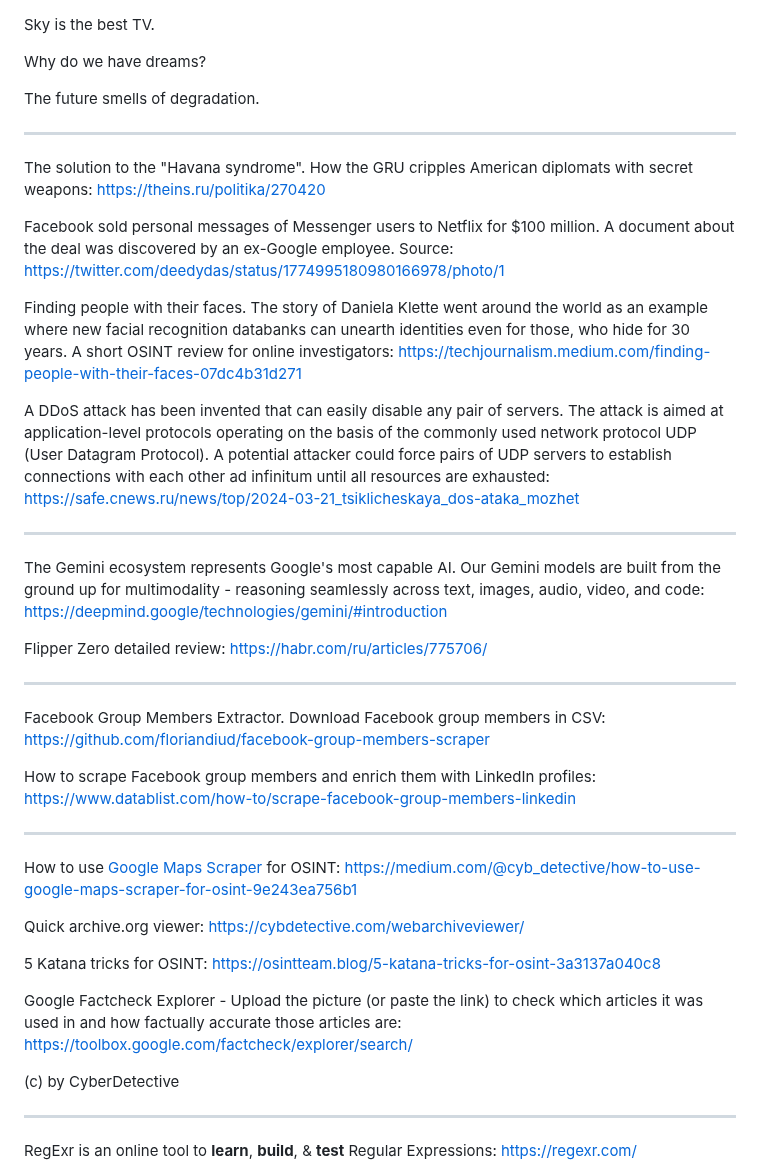
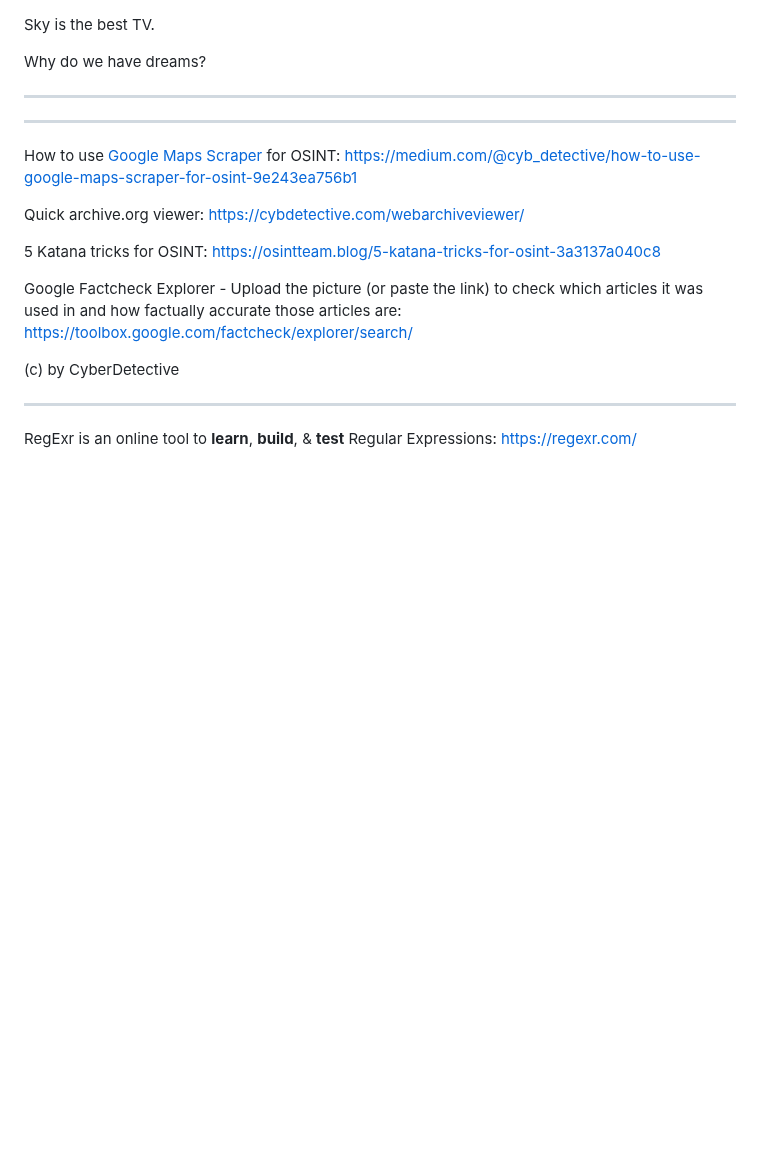
Before and after one commit to bormaxi8080/osint-timeline, a Markdown page: DRAFT.md, the part around one of its changes. GitHub-like rendering; blank space fills up the shorter version.

```diff
--- a/DRAFT.md
+++ b/DRAFT.md
@@ -2,29 +2,9 @@ Sky is the best TV.
 
 Why do we have dreams?
 
-The future smells of degradation.
-
 ----
 
-The solution to the "Havana syndrome". How the GRU cripples American diplomats with secret weapons: https://theins.ru/politika/270420
 
-Facebook sold personal messages of Messenger users to Netflix for $100 million. A document about the deal was discovered by an ex-Google employee. Source: https://twitter.com/deedydas/status/1774995180980166978/photo/1
-
-Finding people with their faces. The story of Daniela Klette went around the world as an example where new facial recognition databanks can unearth identities even for those, who hide for 30 years. A short OSINT review for online investigators: https://techjournalism.medium.com/finding-people-with-their-faces-07dc4b31d271
-
-A DDoS attack has been invented that can easily disable any pair of servers. The attack is aimed at application-level protocols operating on the basis of the commonly used network protocol UDP (User Datagram Protocol). A potential attacker could force pairs of UDP servers to establish connections with each other ad infinitum until all resources are exhausted: https://safe.cnews.ru/news/top/2024-03-21_tsiklicheskaya_dos-ataka_mozhet
-
-----
-
-The Gemini ecosystem represents Google's most capable AI. Our Gemini models are built from the ground up for multimodality - reasoning seamlessly across text, images, audio, video, and code: https://deepmind.google/technologies/gemini/#introduction
-
-Flipper Zero detailed review: https://habr.com/ru/articles/775706/
-
-----
-
-Facebook Group Members Extractor. Download Facebook group members in CSV: https://github.com/floriandiud/facebook-group-members-scraper
-
-How to scrape Facebook group members and enrich them with LinkedIn profiles: https://www.datablist.com/how-to/scrape-facebook-group-members-linkedin
 
 ----
 
```
Also changed, not shown: other parts of DRAFT.md (+0 -28 lines), timelines/bormaxi8080-osint-timeline_52_04.04.2024.md (added, +83 -0 lines), timelines/img/52.jpg (added).
